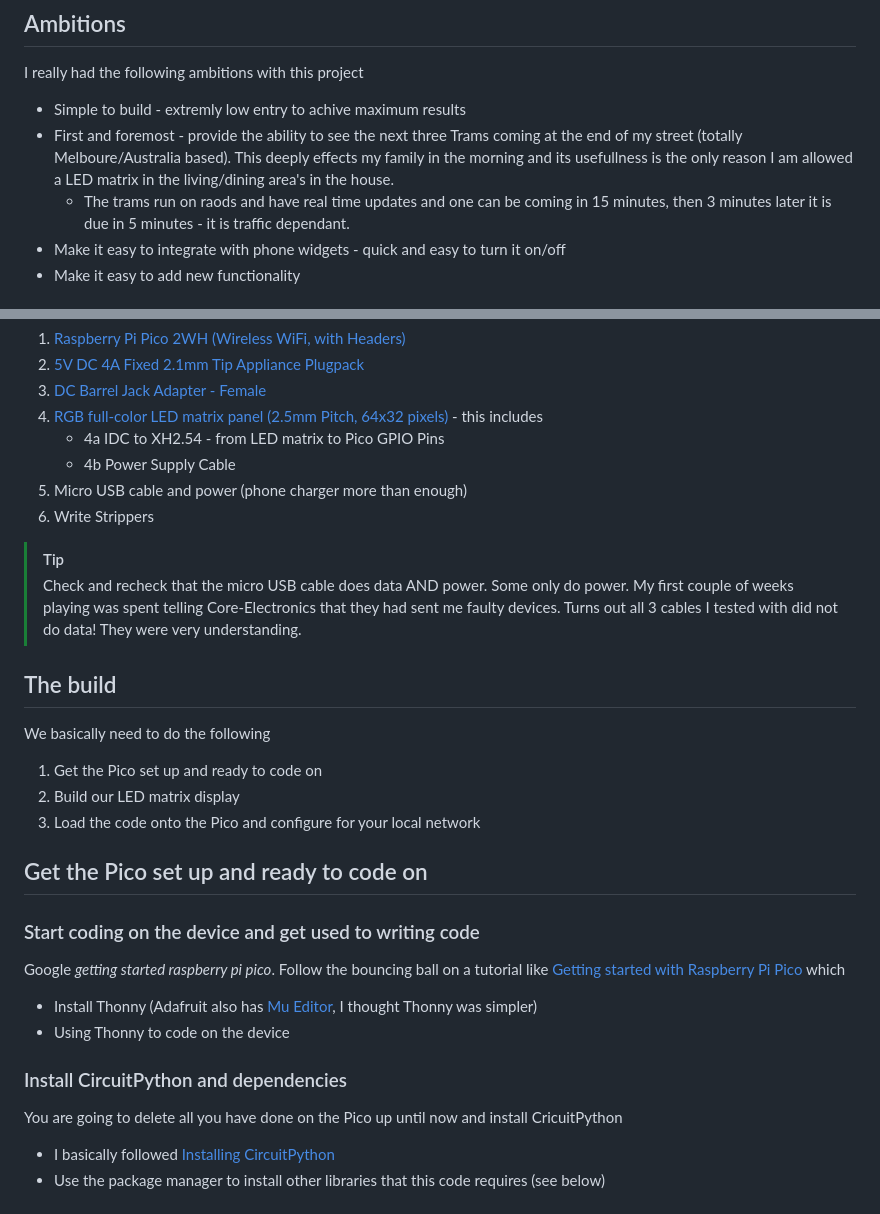
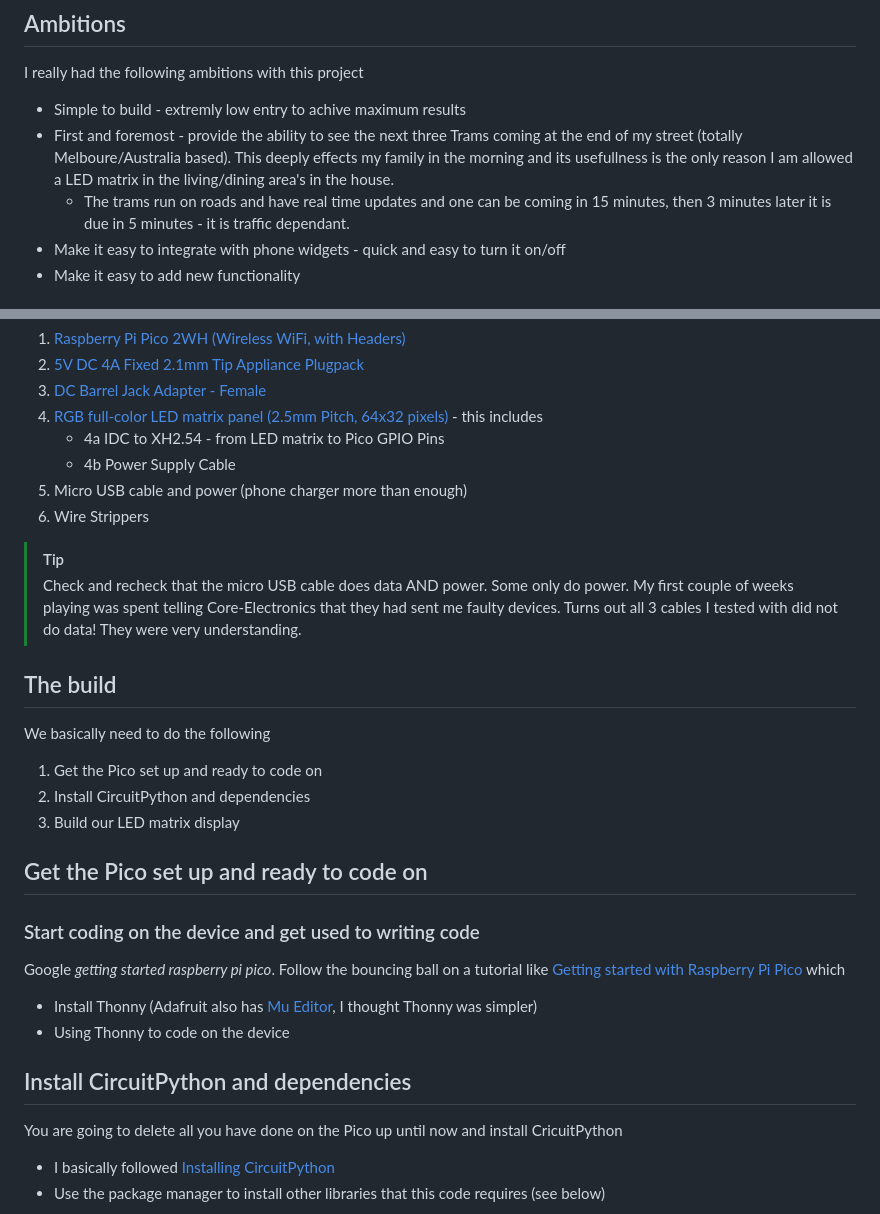
Before and after one commit to rod-meaney/cp-led-matrix, a Markdown page: README.md, 2 parts joined by grey strips. Drawn GitHub-style.

```diff
--- a/README.md
+++ b/README.md
@@ -8,7 +8,7 @@ Previously (10 years ago!) I had written [LED Matrix. Use your old Model A Raspb
 I really had the following ambitions with this project
 * Simple to build - extremly low entry to achive maximum results
 * First and foremost - provide the ability to see the next three Trams coming at the end of my street (totally Melboure/Australia based). This deeply effects my family in the morning and its usefullness is the only reason I am allowed a LED matrix in the living/dining area's in the house.
-  - The trams run on raods and have real time updates and one can be coming in 15 minutes, then 3 minutes later it is due in 5 minutes - it is traffic dependant.
+  - The trams run on roads and have real time updates and one can be coming in 15 minutes, then 3 minutes later it is due in 5 minutes - it is traffic dependant.
 * Make it easy to integrate with phone widgets - quick and easy to turn it on/off
 * Make it easy to add new functionality
 
@@ -24,7 +24,7 @@ I have zero affiliation with the company I am going to use for referecne, but my
     - 4a IDC to XH2.54 - from LED matrix to Pico GPIO Pins
     - 4b Power Supply Cable
 5. Micro USB cable and power (phone charger more than enough)
-6. Write Strippers
+6. Wire Strippers
 
 > [!TIP]
 > Check and recheck that the micro USB cable does data AND power. Some only do power. My first couple of weeks playing was spent telling Core-Electronics that they had sent me faulty devices. Turns out all 3 cables I tested with did not do data! They were very understanding.
@@ -32,8 +32,8 @@ I have zero affiliation with the company I am going to use for referecne, but my
 ## The build
 We basically need to do the following
 1. Get the Pico set up and ready to code on
-2. Build our LED matrix display
-3. Load the code onto the Pico and configure for your local network
+2. Install CircuitPython and dependencies
+3. Build our LED matrix display
 
 ## Get the Pico set up and ready to code on
 ### Start coding on the device and get used to writing code
@@ -41,7 +41,7 @@ Google _getting started raspberry pi pico_. Follow the bouncing ball on a tutori
 * Install Thonny (Adafruit also has [Mu Editor](https://codewith.mu/), I thought Thonny was simpler)
 * Using Thonny to code on the device
 
-### Install CircuitPython and dependencies
+## Install CircuitPython and dependencies
 You are going to delete all you have done on the Pico up until now and install CricuitPython
 * I basically followed [Installing CircuitPython](https://learn.adafruit.com/welcome-to-circuitpython/installing-circuitpython)
 * Use the package manager to install other libraries that this code requires (see below)
```
